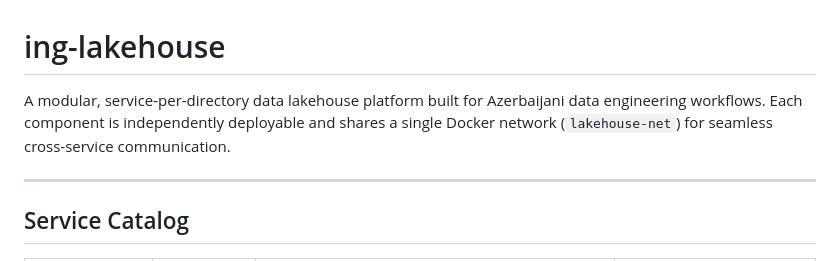
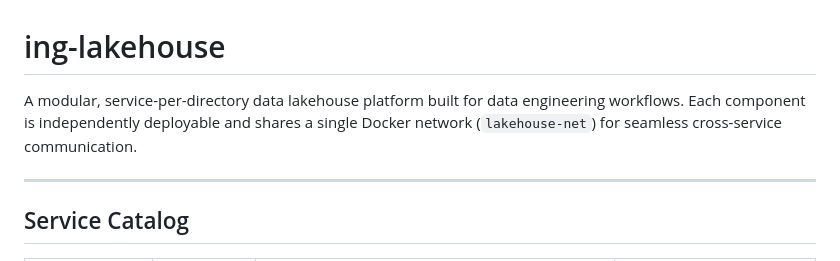
Before and after one commit to AhadMammad/ing-lakehouse, a Markdown page: docs/README.md, the part around the change. Rendered like a GitHub page.

Commit message:
Update README to generalize data engineering workflows
Removed 'Azerbaijani' from the description for broader applicability.

```diff
--- a/docs/README.md
+++ b/docs/README.md
@@ -1,6 +1,6 @@
 # ing-lakehouse
 
-A modular, service-per-directory data lakehouse platform built for Azerbaijani data engineering workflows. Each component is independently deployable and shares a single Docker network (`lakehouse-net`) for seamless cross-service communication.
+A modular, service-per-directory data lakehouse platform built for data engineering workflows. Each component is independently deployable and shares a single Docker network (`lakehouse-net`) for seamless cross-service communication.
 
 ---
 
```
